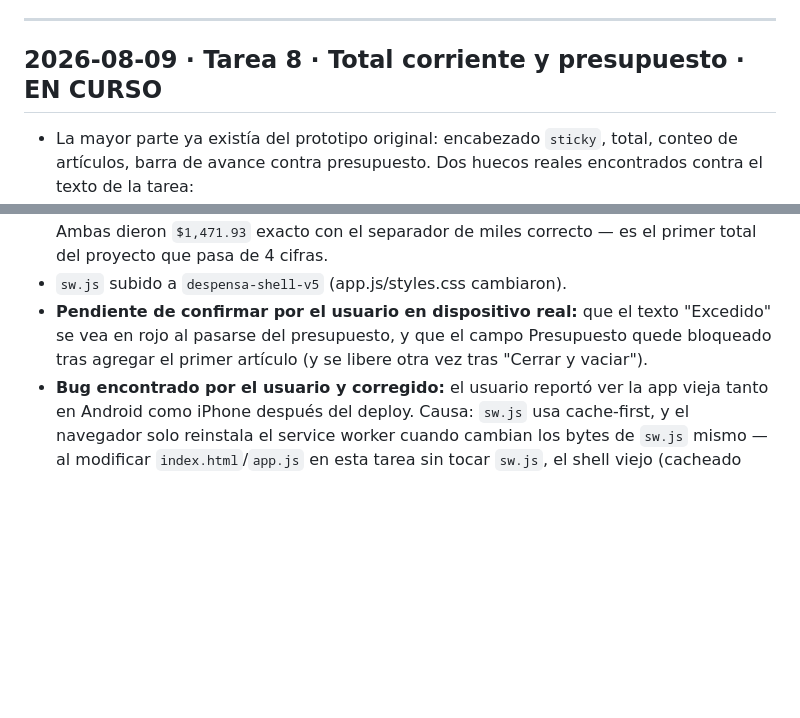
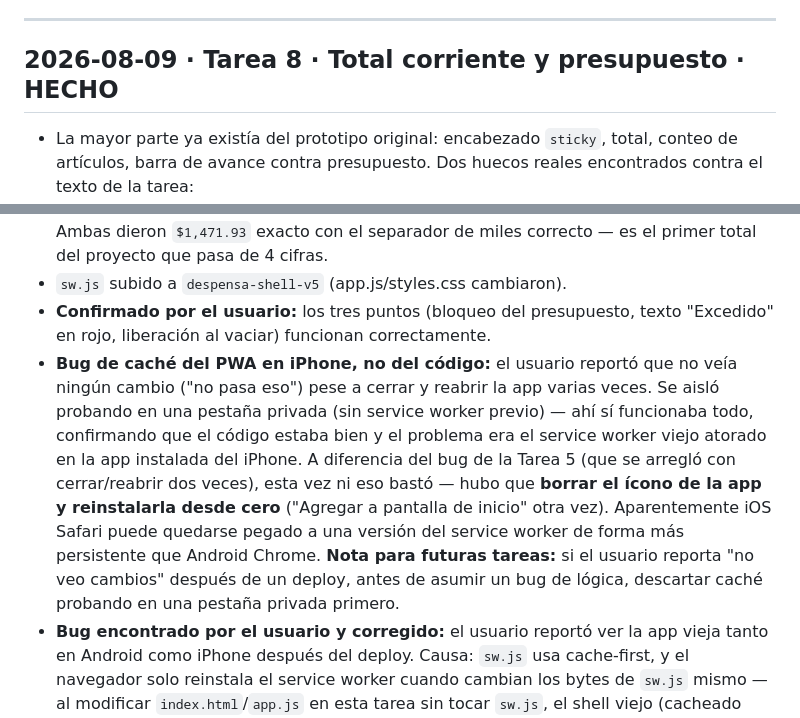
Before and after one commit to jrbernardino/despensa, a Markdown page: BITACORA.md, 2 parts joined by grey strips. Rendered like a GitHub page; blank space fills up the shorter version.

Commit message:
Confirma Tarea 8 en dispositivo real
Bloqueo de presupuesto, texto "Excedido" en rojo, y liberación al
vaciar la compra, todos confirmados. La app instalada en iPhone
necesitó reinstalación completa (no solo cerrar/reabrir) para tomar
el service worker nuevo.

Co-Authored-By: Claude Sonnet 5 <noreply@anthropic.com>

```diff
--- a/BITACORA.md
+++ b/BITACORA.md
@@ -257,7 +257,7 @@ Registro append-only de lo hecho. No se edita ni se borra lo ya anotado.
 
 ---
 
-## 2026-08-09 · Tarea 8 · Total corriente y presupuesto · EN CURSO
+## 2026-08-09 · Tarea 8 · Total corriente y presupuesto · HECHO
 
 - La mayor parte ya existía del prototipo original: encabezado `sticky`, total, conteo
   de artículos, barra de avance contra presupuesto. Dos huecos reales encontrados contra
@@ -280,9 +280,19 @@ Registro append-only de lo hecho. No se edita ni se borra lo ya anotado.
   app de verdad. Ambas dieron `$1,471.93` exacto con el separador de miles correcto —
   es el primer total del proyecto que pasa de 4 cifras.
 - `sw.js` subido a `despensa-shell-v5` (app.js/styles.css cambiaron).
-- **Pendiente de confirmar por el usuario en dispositivo real:** que el texto "Excedido"
-  se vea en rojo al pasarse del presupuesto, y que el campo Presupuesto quede bloqueado
-  tras agregar el primer artículo (y se libere otra vez tras "Cerrar y vaciar").
+- **Confirmado por el usuario:** los tres puntos (bloqueo del presupuesto, texto
+  "Excedido" en rojo, liberación al vaciar) funcionan correctamente.
+- **Bug de caché del PWA en iPhone, no del código:** el usuario reportó que no veía
+  ningún cambio ("no pasa eso") pese a cerrar y reabrir la app varias veces. Se aisló
+  probando en una pestaña privada (sin service worker previo) — ahí sí funcionaba todo,
+  confirmando que el código estaba bien y el problema era el service worker viejo
+  atorado en la app instalada del iPhone. A diferencia del bug de la Tarea 5 (que se
+  arregló con cerrar/reabrir dos veces), esta vez ni eso bastó — hubo que **borrar el
+  ícono de la app y reinstalarla desde cero** ("Agregar a pantalla de inicio" otra vez).
+  Aparentemente iOS Safari puede quedarse pegado a una versión del service worker de
+  forma más persistente que Android Chrome. **Nota para futuras tareas:** si el usuario
+  reporta "no veo cambios" después de un deploy, antes de asumir un bug de lógica,
+  descartar caché probando en una pestaña privada primero.
 - **Bug encontrado por el usuario y corregido:** el usuario reportó ver la app vieja
   tanto en Android como iPhone después del deploy. Causa: `sw.js` usa cache-first, y el
   navegador solo reinstala el service worker cuando cambian los bytes de `sw.js` mismo
```
Also changed, not shown: TAREAS.md (+1 -1 lines).
